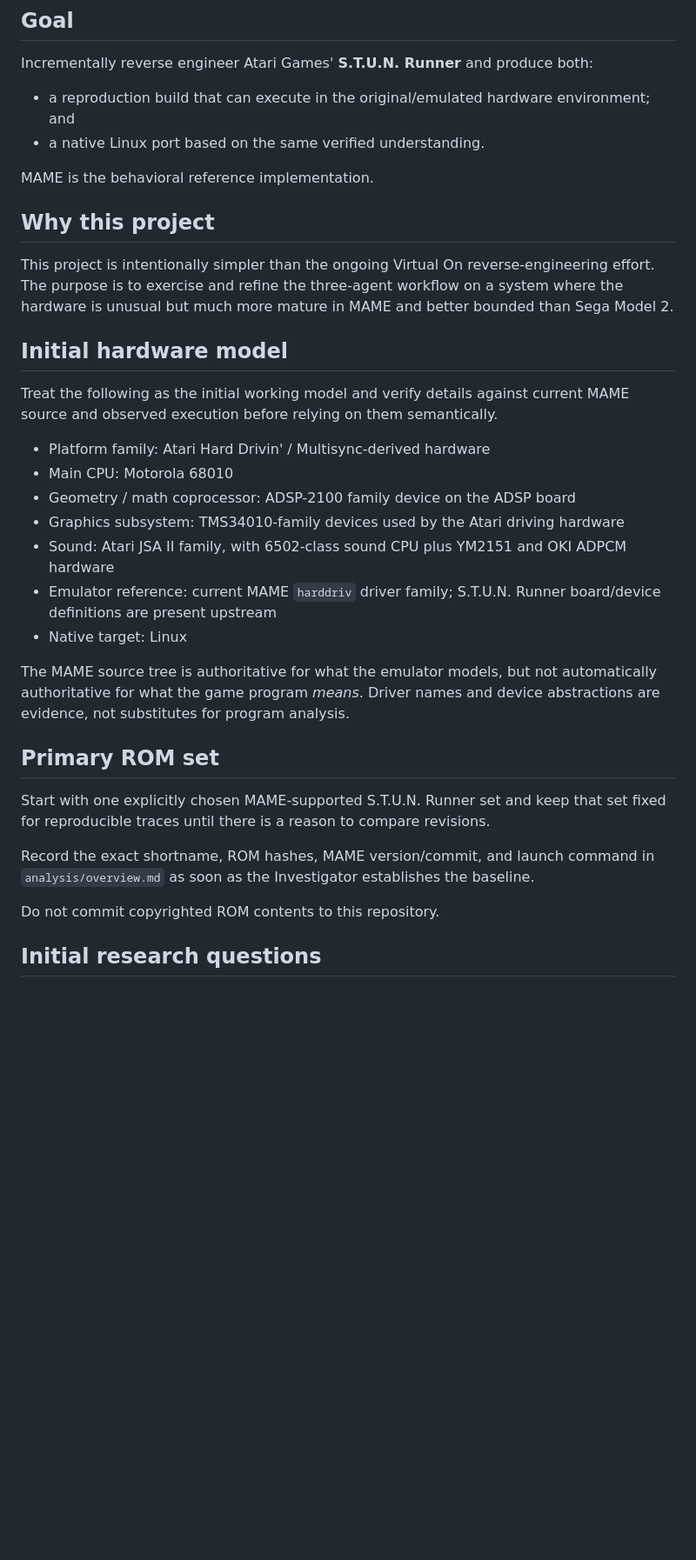
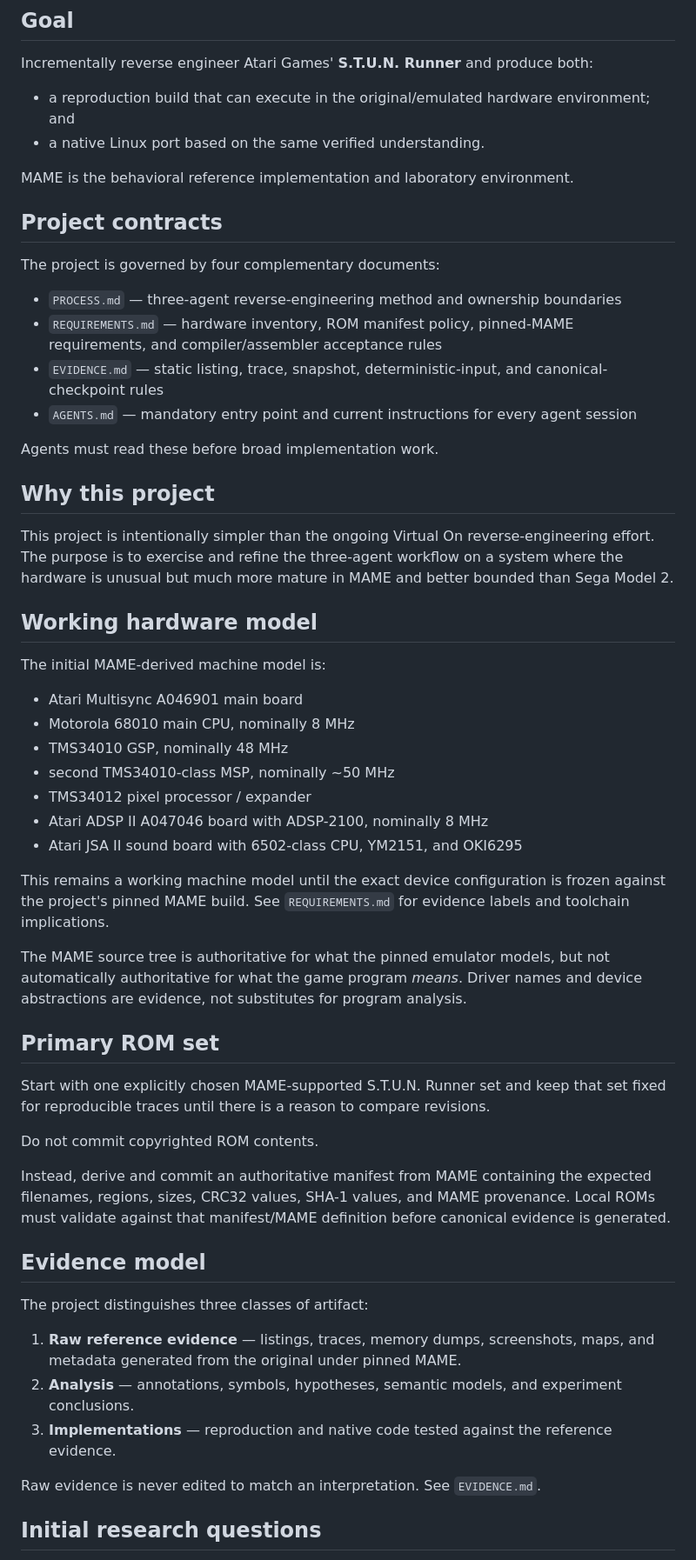
Before and after one commit to longjoel/stun-runner, a Markdown page: PROJECT.md, the part around one of its changes. Shown at 87% size. Drawn GitHub-style; blank space fills up the shorter version.

Commit message:
link project to machine and evidence contracts

```diff
--- a/PROJECT.md
+++ b/PROJECT.md
@@ -7,33 +7,56 @@ Incrementally reverse engineer Atari Games' **S.T.U.N. Runner** and produce both
 - a reproduction build that can execute in the original/emulated hardware environment; and
 - a native Linux port based on the same verified understanding.
 
-MAME is the behavioral reference implementation.
+MAME is the behavioral reference implementation and laboratory environment.
+
+## Project contracts
+
+The project is governed by four complementary documents:
+
+- `PROCESS.md` — three-agent reverse-engineering method and ownership boundaries
+- `REQUIREMENTS.md` — hardware inventory, ROM manifest policy, pinned-MAME requirements, and compiler/assembler acceptance rules
+- `EVIDENCE.md` — static listing, trace, snapshot, deterministic-input, and canonical-checkpoint rules
+- `AGENTS.md` — mandatory entry point and current instructions for every agent session
+
+Agents must read these before broad implementation work.
 
 ## Why this project
 
 This project is intentionally simpler than the ongoing Virtual On reverse-engineering effort. The purpose is to exercise and refine the three-agent workflow on a system where the hardware is unusual but much more mature in MAME and better bounded than Sega Model 2.
 
-## Initial hardware model
+## Working hardware model
 
-Treat the following as the initial working model and verify details against current MAME source and observed execution before relying on them semantically.
+The initial MAME-derived machine model is:
 
-- Platform family: Atari Hard Drivin' / Multisync-derived hardware
-- Main CPU: Motorola 68010
-- Geometry / math coprocessor: ADSP-2100 family device on the ADSP board
-- Graphics subsystem: TMS34010-family devices used by the Atari driving hardware
-- Sound: Atari JSA II family, with 6502-class sound CPU plus YM2151 and OKI ADPCM hardware
-- Emulator reference: current MAME `harddriv` driver family; S.T.U.N. Runner board/device definitions are present upstream
-- Native target: Linux
+- Atari Multisync A046901 main board
+- Motorola 68010 main CPU, nominally 8 MHz
+- TMS34010 GSP, nominally 48 MHz
+- second TMS34010-class MSP, nominally ~50 MHz
+- TMS34012 pixel processor / expander
+- Atari ADSP II A047046 board with ADSP-2100, nominally 8 MHz
+- Atari JSA II sound board with 6502-class CPU, YM2151, and OKI6295
 
-The MAME source tree is authoritative for what the emulator models, but not automatically authoritative for what the game program *means*. Driver names and device abstractions are evidence, not substitutes for program analysis.
+This remains a working machine model until the exact device configuration is frozen against the project's pinned MAME build. See `REQUIREMENTS.md` for evidence labels and toolchain implications.
+
+The MAME source tree is authoritative for what the pinned emulator models, but not automatically authoritative for what the game program *means*. Driver names and device abstractions are evidence, not substitutes for program analysis.
 
 ## Primary ROM set
 
 Start with one explicitly chosen MAME-supported S.T.U.N. Runner set and keep that set fixed for reproducible traces until there is a reason to compare revisions.
 
-Record the exact shortname, ROM hashes, MAME version/commit, and launch command in `analysis/overview.md` as soon as the Investigator establishes the baseline.
+Do not commit copyrighted ROM contents.
 
-Do not commit copyrighted ROM contents to this repository.
+Instead, derive and commit an authoritative manifest from MAME containing the expected filenames, regions, sizes, CRC32 values, SHA-1 values, and MAME provenance. Local ROMs must validate against that manifest/MAME definition before canonical evidence is generated.
+
+## Evidence model
+
+The project distinguishes three classes of artifact:
+
+1. **Raw reference evidence** — listings, traces, memory dumps, screenshots, maps, and metadata generated from the original under pinned MAME.
+2. **Analysis** — annotations, symbols, hypotheses, semantic models, and experiment conclusions.
+3. **Implementations** — reproduction and native code tested against the reference evidence.
+
+Raw evidence is never edited to match an interpretation. See `EVIDENCE.md`.
 
 ## Initial research questions
 
```
Also changed, not shown: other parts of PROJECT.md (+22 -14 lines).
